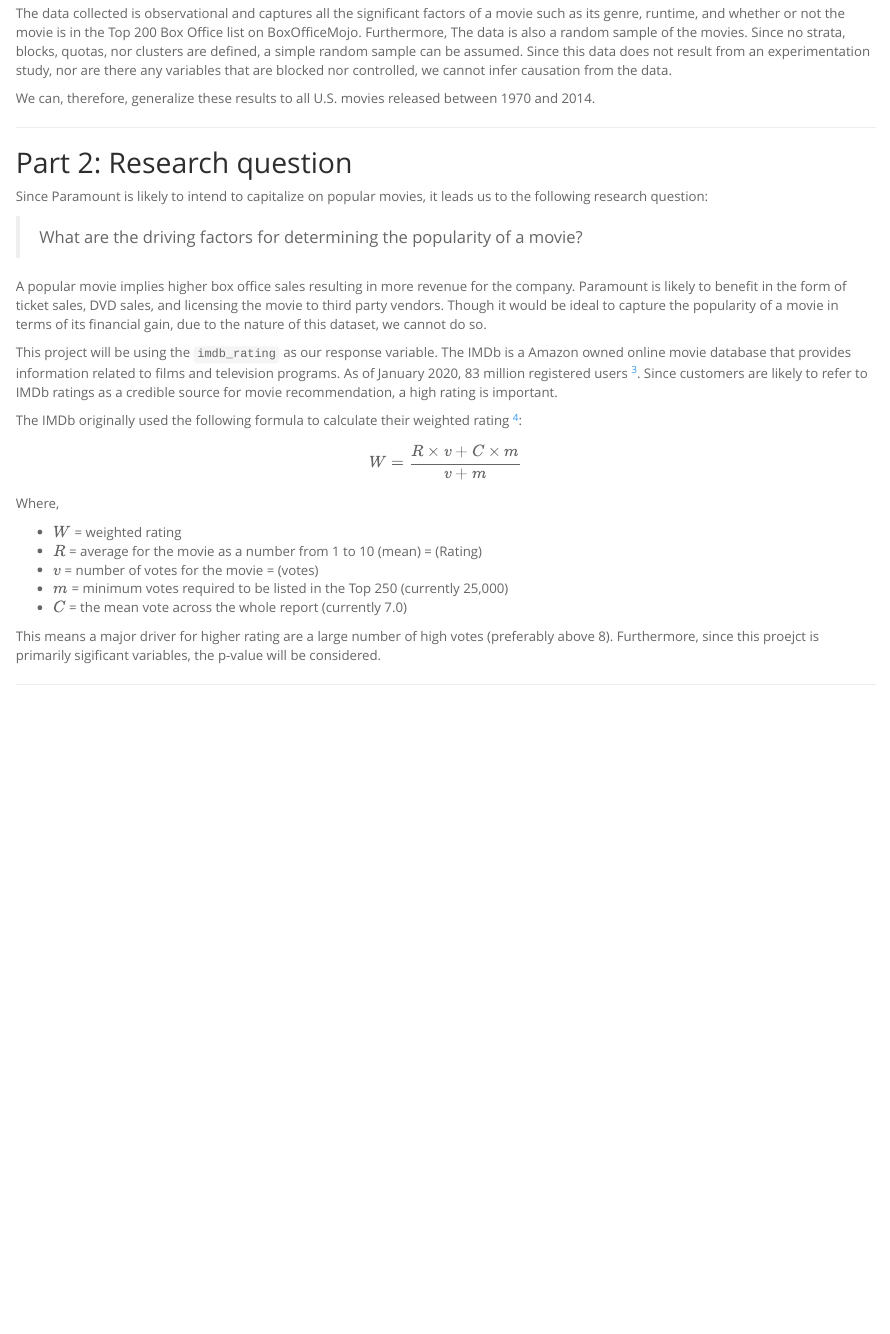
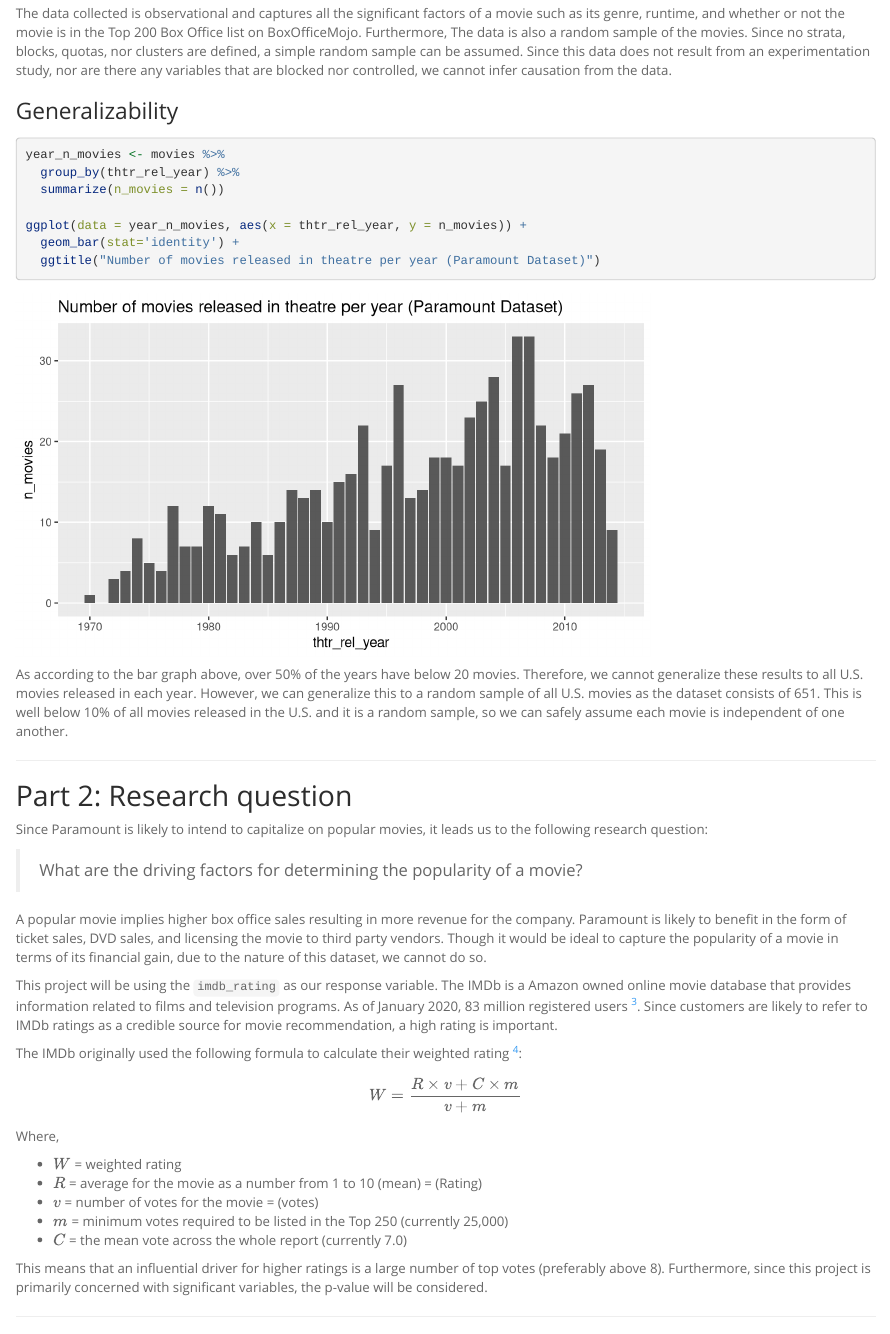
Before and after one commit to gaoyaoxin/Statistics-with-R-Specialization, an R Markdown document (3-Linear_Regression+Modeling/assignment/week4/reg_model_project.Rmd): the page in a window 1100 px wide, from 1570 px down. Rendered offline with R 4.5, knitr and Pandoc, with nearby package versions.

Commit message:
started EDA

````diff
--- a/3-Linear_Regression+Modeling/assignment/week4/reg_model_project.Rmd
+++ b/3-Linear_Regression+Modeling/assignment/week4/reg_model_project.Rmd
@@ -56,8 +54,20 @@ Some of the film studios in the dataset are Indomina Media Inc., Warner Bros. Pi
 
 The data collected is observational and captures all the significant factors of a movie such as its genre, runtime, and whether or not the movie is in the Top 200 Box Office list on BoxOfficeMojo. Furthermore, The data is also a random sample of the movies. Since no strata, blocks, quotas, nor clusters are defined, a simple random sample can be assumed. Since this data does not result from an experimentation study, nor are there any variables that are blocked nor controlled, we cannot infer causation from the data.
 
-We can, therefore, generalize these results to all U.S. movies released between 1970 and 2014.
 
+### Generalizability
+
+```{r}
+year_n_movies <- movies %>%
+  group_by(thtr_rel_year) %>%
+  summarize(n_movies = n())
+
+ggplot(data = year_n_movies, aes(x = thtr_rel_year, y = n_movies)) +
+  geom_bar(stat='identity') +
+  ggtitle("Number of movies released in theatre per year (Paramount Dataset)")
+```
+
+As according to the bar graph above, over 50% of the years have below 20 movies. Therefore, we cannot generalize these results to all U.S. movies released in each year. However, we can generalize this to a random sample of all U.S. movies as the dataset consists of 651. This is well below 10% of all movies released in the U.S. and it is a random sample, so we can safely assume each movie is independent of one another.
 
 * * *
 
@@ -85,7 +95,7 @@ Where,
 * $m$ = minimum votes required to be listed in the Top 250 (currently 25,000)
 * $C$ = the mean vote across the whole report (currently 7.0)
 
-This means a major driver for higher rating are a large number of high votes (preferably above 8). Furthermore, since this proejct is primarily sigificant variables, the p-value will be considered.
+This means that an influential driver for higher ratings is a large number of top votes (preferably above 8). Furthermore, since this project is primarily concerned with significant variables, the p-value will be considered.
 
 * * *
 
````
Also changed, not shown: 3-Linear_Regression+Modeling/assignment/week4/reg_model_project.html, 3-Linear_Regression+Modeling/assignment/week4/reg_model_project.Rmd (6 more changed lines).
